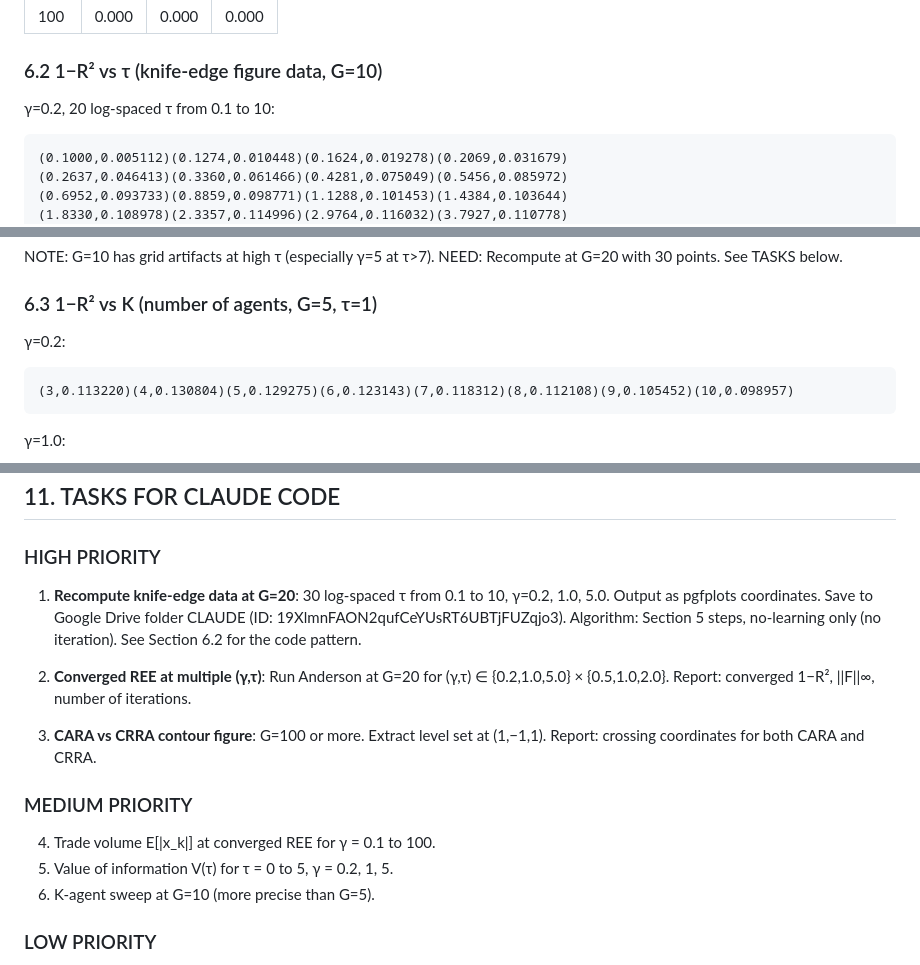
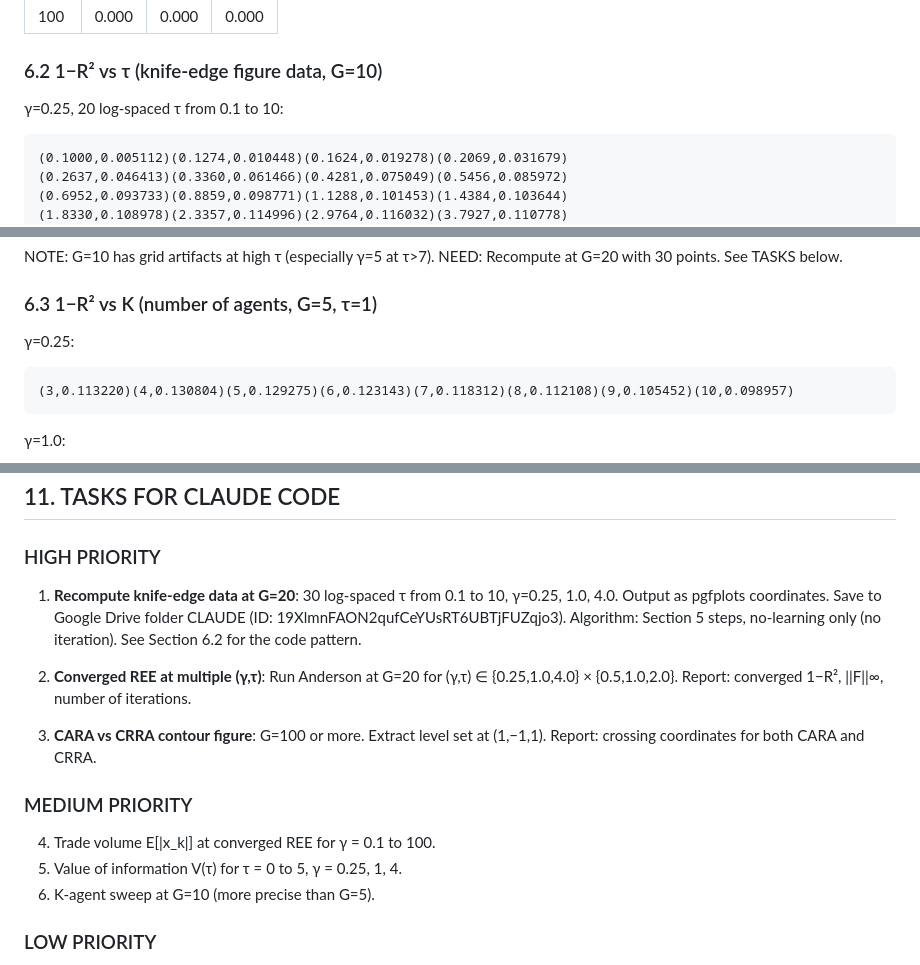
Before and after one commit to mhpbreugem/REZN, a Markdown page: theory.md, 3 parts joined by grey strips. GitHub-like rendering.

````diff
--- a/theory.md
+++ b/theory.md
@@ -252,7 +252,7 @@ Linear extrapolation beyond grid edges.
 
 ### 6.2 1−R² vs τ (knife-edge figure data, G=10)
 
-γ=0.2, 20 log-spaced τ from 0.1 to 10:
+γ=0.25, 20 log-spaced τ from 0.1 to 10:
 ```
 (0.1000,0.005112)(0.1274,0.010448)(0.1624,0.019278)(0.2069,0.031679)
 (0.2637,0.046413)(0.3360,0.061466)(0.4281,0.075049)(0.5456,0.085972)
@@ -284,7 +284,7 @@ NEED: Recompute at G=20 with 30 points. See TASKS below.
 
 ### 6.3 1−R² vs K (number of agents, G=5, τ=1)
 
-γ=0.2:
+γ=0.25:
 ```
 (3,0.113220)(4,0.130804)(5,0.129275)(6,0.123143)(7,0.118312)(8,0.112108)(9,0.105452)(10,0.098957)
 ```
@@ -421,11 +421,11 @@ curve at zero. All finite γ are above zero. This is done — see Section 6.2.
 ## 11. TASKS FOR CLAUDE CODE
 
 ### HIGH PRIORITY
-1. **Recompute knife-edge data at G=20**: 30 log-spaced τ from 0.1 to 10, γ=0.2, 1.0, 5.0.
+1. **Recompute knife-edge data at G=20**: 30 log-spaced τ from 0.1 to 10, γ=0.25, 1.0, 4.0.
    Output as pgfplots coordinates. Save to Google Drive folder CLAUDE (ID: 19XlmnFAON2qufCeYUsRT6UBTjFUZqjo3).
    Algorithm: Section 5 steps, no-learning only (no iteration). See Section 6.2 for the code pattern.
 
-2. **Converged REE at multiple (γ,τ)**: Run Anderson at G=20 for (γ,τ) ∈ {0.2,1.0,5.0} × {0.5,1.0,2.0}.
+2. **Converged REE at multiple (γ,τ)**: Run Anderson at G=20 for (γ,τ) ∈ {0.25,1.0,4.0} × {0.5,1.0,2.0}.
    Report: converged 1−R², ||F||∞, number of iterations.
 
 3. **CARA vs CRRA contour figure**: G=100 or more. Extract level set at (1,−1,1).
@@ -433,7 +433,7 @@ curve at zero. All finite γ are above zero. This is done — see Section 6.2.
 
 ### MEDIUM PRIORITY
 4. Trade volume E[|x_k|] at converged REE for γ = 0.1 to 100.
-5. Value of information V(τ) for τ = 0 to 5, γ = 0.2, 1, 5.
+5. Value of information V(τ) for τ = 0 to 5, γ = 0.25, 1, 4.
 6. K-agent sweep at G=10 (more precise than G=5).
 
 ### LOW PRIORITY
````
Also changed, not shown: other parts of theory.md (+1 -1 lines), FIGURES_SPEC.md (+14 -14 lines).
